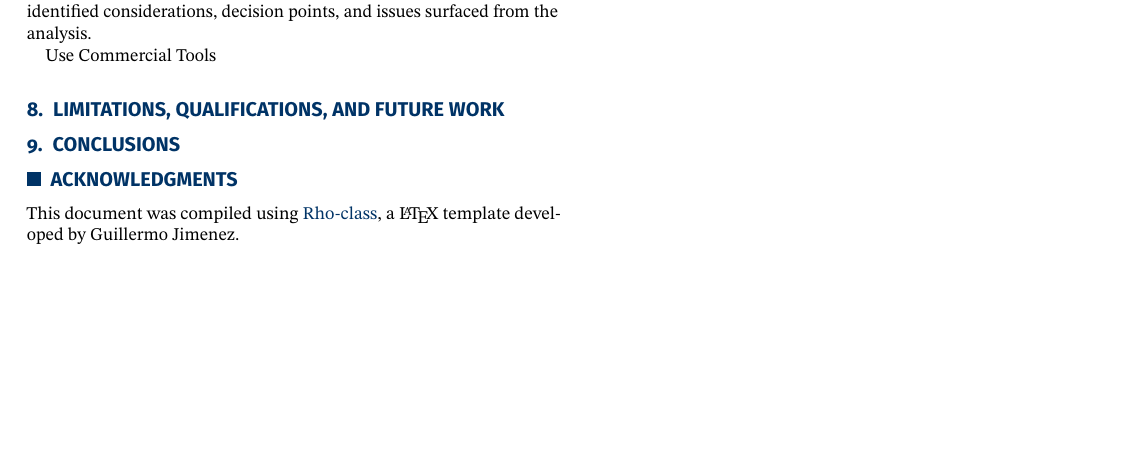
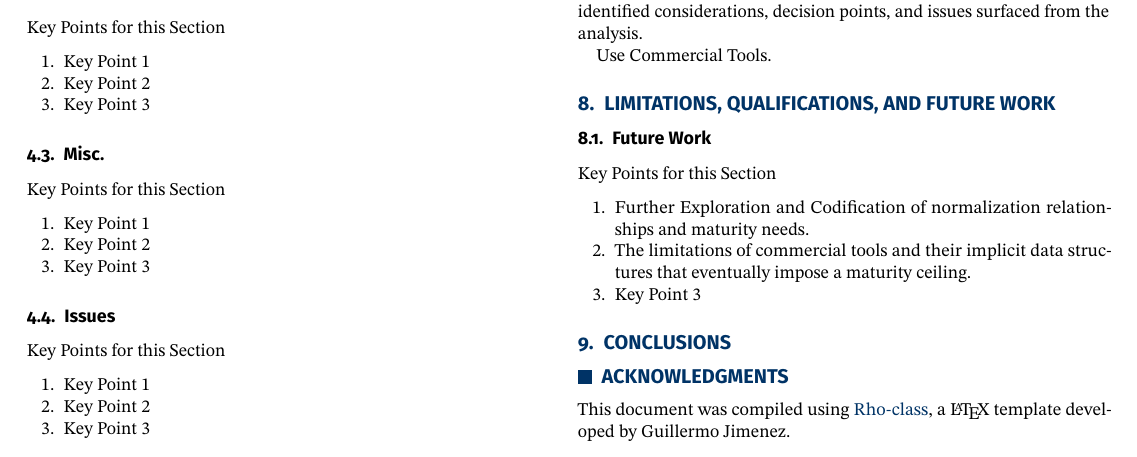
Before and after one commit to bricedobson/Privacy-Taxonomy, a LaTeX document (main.tex): part of page 3 of 7 before the commit and part of page 3 of 9 after it, cut so that both start at the same text, the shorter picture padded with empty space. Compiled offline with pdfLaTeX.

Commit message:
Updates from Overleaf

```diff
--- a/main.tex
+++ b/main.tex
@@ -153,4 +165,22 @@ The DPV, as an ontology, does not consider object attributes, typing, or keys. A
 \subsection{Latent Decision Points}
+    Key Points for this Section
+    \begin{enumerate}
+        \item Key Point 1
+        \item Key Point 2
+        \item Key Point 3
+    \end{enumerate}
 \subsection{Misc.}
+    Key Points for this Section
+    \begin{enumerate}
+        \item Key Point 1
+        \item Key Point 2
+        \item Key Point 3
+    \end{enumerate}
 \subsection{Issues}
+    Key Points for this Section
+    \begin{enumerate}
+        \item Key Point 1
+        \item Key Point 2
+        \item Key Point 3
+    \end{enumerate}
 \subsection{The Positioning of Purpose}
@@ -165,9 +201,16 @@ There are at least three heirarchcies that every orgznization meeting the profil
 \section{Evaluation}
         Why not get stakeholder feedback at this stage? This initial work seeds <dozens> of high-quality taxonomies, each of which has been validated by varying degrees of stakeholder feedback by virtue of becoming high-quality. This is too specific to request feedback in generalities; rather, when feedback is eventually sought, it should be the product of rigorous testing. Further, the subject of the evaluation should really be the identified considerations, decision points, and issues surfaced from the analysis.
 
-        Use Commercial Tools
+        Use Commercial Tools.
 
 \section{Limitations, Qualifications, and Future Work}
+\subsection{Future Work}
+    Key Points for this Section
+    \begin{enumerate}
+        \item Further Exploration and Codification of normalization relationships and maturity needs.
+        \item The limitations of commercial tools and their implicit data structures that eventually impose a maturity ceiling.
+        \item Key Point 3
+    \end{enumerate}
 
 \section{Conclusions}
 
```
Also changed, not shown: input-taxonomies.bib (+1 -2 lines), rho-class/rhobabel.sty (+0 -38 lines), main.tex (30 more changed lines).
